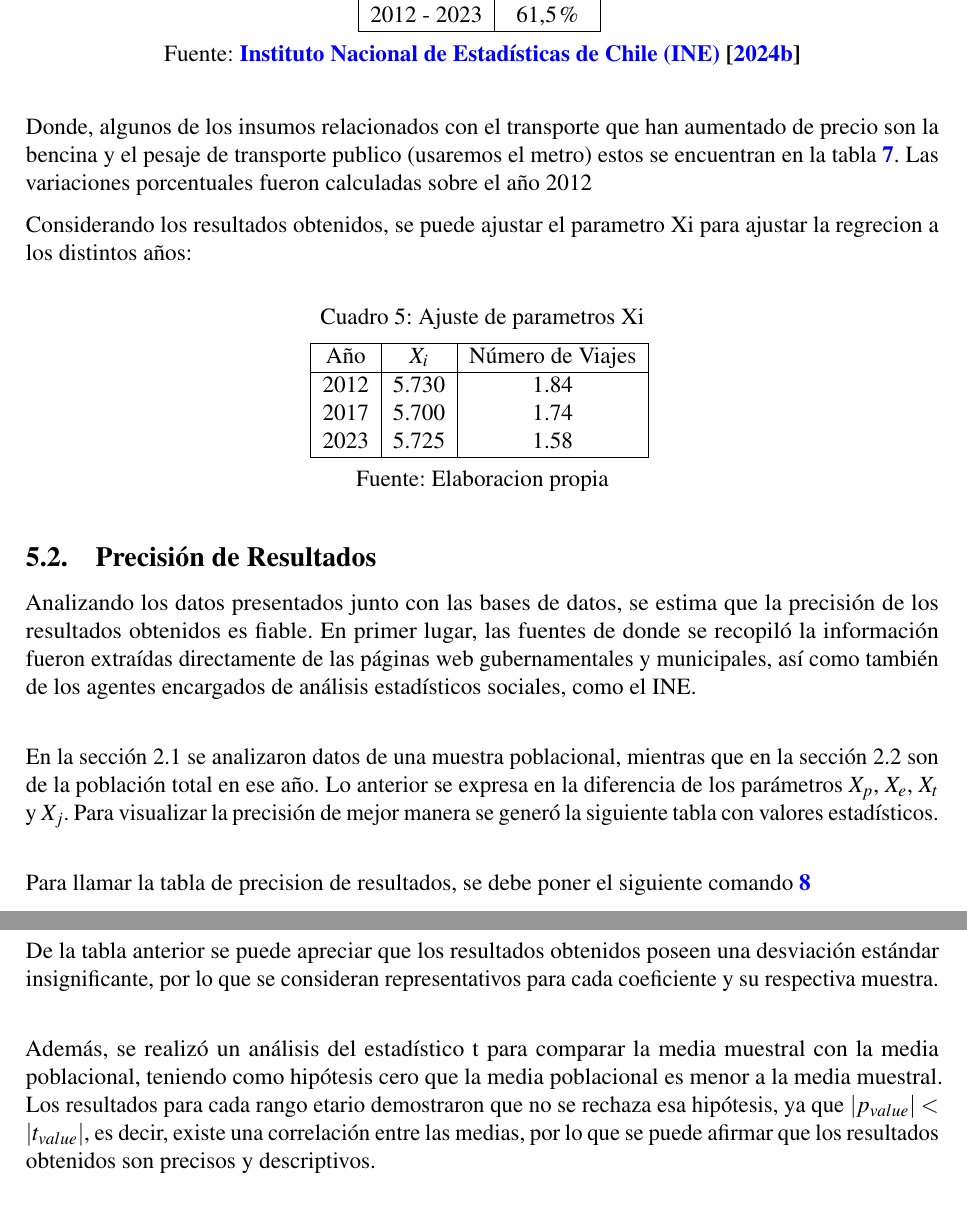
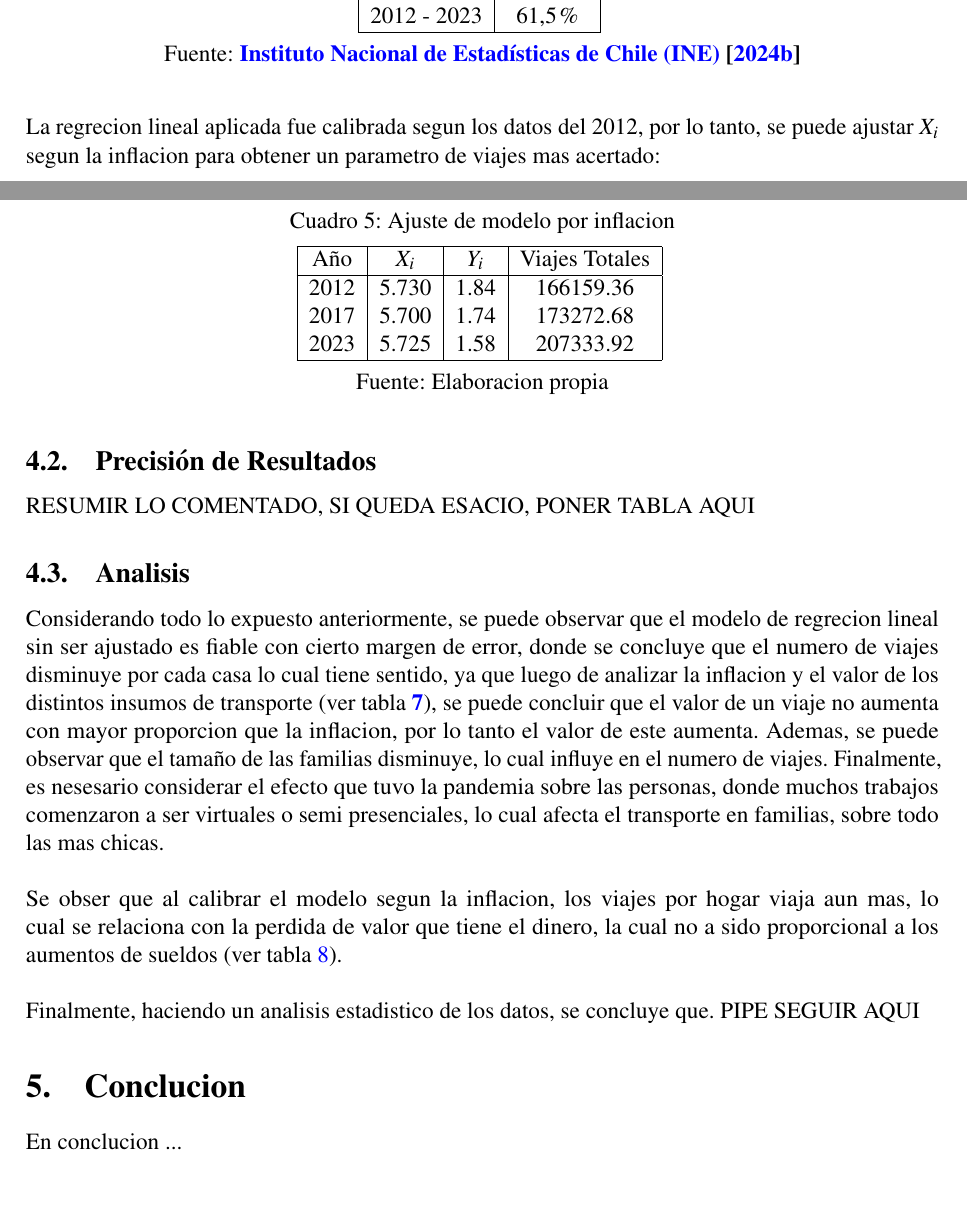
Before and after one commit to LukasWolff2002/TAREA_2_AUTITOS, a LaTeX document (INFORME/informe.tex): two parts of pages 5 and 6 of 8 before the commit and two parts of pages 4 and 5 of 8 after it, joined at a grey line, cut so that both start at the same text, the shorter picture padded with empty space. Compiled offline with pdfLaTeX.

Commit message:
arreglo redaccion

```diff
--- a/INFORME/informe.tex
+++ b/INFORME/informe.tex
@@ -303,21 +286,23 @@ Un punto clave a considerar sobre el comportamiento de las personas es el valor
     \\Fuente: \textbf{\cite{ipc}}
 \end{table}
 
-Donde, algunos de los insumos relacionados con el transporte que han aumentado de precio son la bencina y el pesaje de transporte publico (usaremos el metro) estos se encuentran en la tabla \textbf{\ref{Insumos}}. Las variaciones porcentuales fueron calculadas sobre el año 2012
+La regrecion lineal aplicada fue calibrada segun los datos del 2012, por lo tanto, se puede ajustar $X_i$ segun la inflacion para obtener un parametro de viajes mas acertado:
 
-Considerando los resultados obtenidos, se puede ajustar el parametro Xi para ajustar la regrecion a los distintos años:
+%Donde, algunos de los insumos relacionados con el transporte que han aumentado de precio son la bencina y el pesaje de transporte publico (usaremos el metro) estos se encuentran en la tabla \textbf{\ref{Insumos}}. Las variaciones porcentuales fueron calculadas sobre el año 2012
+
+%Considerando los resultados obtenidos, se puede ajustar el parametro Xi para ajustar la regrecion a los distintos años:
 
 \begin{table}[H]
     \centering
-    \caption{Ajuste de parametros Xi}
+    \caption{Ajuste de modelo por inflacion}
     \vspace{0.2cm}
-    \begin{tabular}{|c|c|c|}
+    \begin{tabular}{|c|c|c|c|}
         \hline
-        Año & $X_i$ & Número de Viajes \\
+        Año & $X_i$ & $Y_i$ & Viajes Totales \\
         \hline
-        2012 & 5.730 & 1.84 \\
-        2017 & 5.700 & 1.74 \\
-        2023 & 5.725 & 1.58 \\
+        2012 & 5.730 & 1.84 & 166159.36\\
+        2017 & 5.700 & 1.74 & 173272.68\\
+        2023 & 5.725 & 1.58 & 207333.92\\
         \hline
     \end{tabular}
     \vspace{0.2cm}
@@ -326,23 +311,36 @@ Considerando los resultados obtenidos, se puede ajustar el parametro Xi para aju
 
 
 \subsection{Precisión de Resultados}
-Analizando los datos presentados junto con las bases de datos, se estima que la precisión de los resultados obtenidos es fiable.
-En primer lugar, las fuentes de donde se recopiló la información fueron extraídas directamente de las páginas web gubernamentales y municipales,
-así como también de los agentes encargados de análisis estadísticos sociales, como el INE.\\
 
-En la sección 2.1 se analizaron datos de una muestra poblacional, mientras que en la sección 2.2 son de la población total en ese año.
-Lo anterior se expresa en la diferencia de los parámetros $X_p$, $X_e$, $X_t$ y $X_j$. Para visualizar la precisión de mejor manera se generó la
-siguiente tabla con valores estadísticos.\\
+RESUMIR LO COMENTADO, SI QUEDA ESACIO, PONER TABLA AQUI
 
-Para llamar la tabla de precision de resultados, se debe poner el siguiente comando \textbf{\ref{Precision_Resultados}}
+%Analizando los datos presentados junto con las bases de datos, se estima que la precisión de los resultados obtenidos es fiable. En primer lugar, las fuentes de donde se recopiló la información fueron extraídas directamente de las páginas web gubernamentales y municipales, así como también de los agentes encargados de análisis estadísticos sociales, como el INE.
 
-De la tabla anterior se puede apreciar que los resultados obtenidos poseen una desviación estándar insignificante, por lo que se
-consideran representativos para cada coeficiente y su respectiva muestra.\\
+%En la sección 2.1 se analizaron datos de una muestra poblacional, mientras que en la sección 2.2 son de la población total en ese año.
+%Lo anterior se expresa en la diferencia de los parámetros $X_p$, $X_e$, $X_t$ y $X_j$. Para visualizar la precisión de mejor manera se generó la
+%siguiente tabla con valores estadísticos.
 
-Además, se realizó un análisis del estadístico t para
-comparar la media muestral con la media poblacional, teniendo como hipótesis cero que la media poblacional es menor a la media muestral.
-Los resultados para cada rango etario demostraron que no se rechaza esa hipótesis, ya que \(\left| p_{value} \right| < \left| t_{value} \right|\), es decir, existe una correlación entre las medias,
-por lo que se puede afirmar que los resultados obtenidos son precisos y descriptivos.
+%Para llamar la tabla de precision de resultados, se debe poner el siguiente comando \textbf{\ref{Precision_Resultados}}
+
+%De la tabla anterior se puede apreciar que los resultados obtenidos poseen una desviación estándar insignificante, por lo que se
+%consideran representativos para cada coeficiente y su respectiva muestra.
+
+%Además, se realizó un análisis del estadístico t para
+%comparar la media muestral con la media poblacional, teniendo como hipótesis cero que la media poblacional es menor a la media muestral.
+%Los resultados para cada rango etario demostraron que no se rechaza esa hipótesis, ya que \(\left| p_{value} \right| < \left| t_{value} \right|\), es decir, existe una correlación entre las medias,
+%por lo que se puede afirmar que los resultados obtenidos son precisos y descriptivos.
+
+\subsection{Analisis}
+
+Considerando todo lo expuesto anteriormente, se puede observar que el modelo de regrecion lineal sin ser ajustado es fiable con cierto margen de error, donde se concluye que el numero de viajes disminuye por cada casa lo cual tiene sentido, ya que luego de analizar la inflacion y el valor de los distintos insumos de transporte (ver tabla \textbf{\ref{Insumos}}), se puede concluir que el valor de un viaje no aumenta con mayor proporcion que la inflacion, por lo tanto el valor de este aumenta. Ademas, se puede observar que el tamaño de las familias disminuye, lo cual influye en el numero de viajes. Finalmente, es nesesario considerar el efecto que tuvo la pandemia sobre las personas, donde muchos trabajos comenzaron a ser virtuales o semi presenciales, lo cual afecta el transporte en familias, sobre todo las mas chicas.
+\\ \\
+Se obser que al calibrar el modelo segun la inflacion, los viajes por hogar viaja aun mas, lo cual se relaciona con la perdida de valor que tiene el dinero, la cual no a sido proporcional a los aumentos de sueldos (ver tabla \ref{VariacionIPCH}).
+\\ \\
+Finalmente, haciendo un analisis estadistico de los datos, se concluye que. PIPE SEGUIR AQUI
+
+\section{Conclucion}
+
+En conclucion ...
 
 \section{Anexos}
 
```
Also changed, not shown: INFORME/informe.pdf, INFORME/informe.tex (59 more changed lines), 1 other file.
